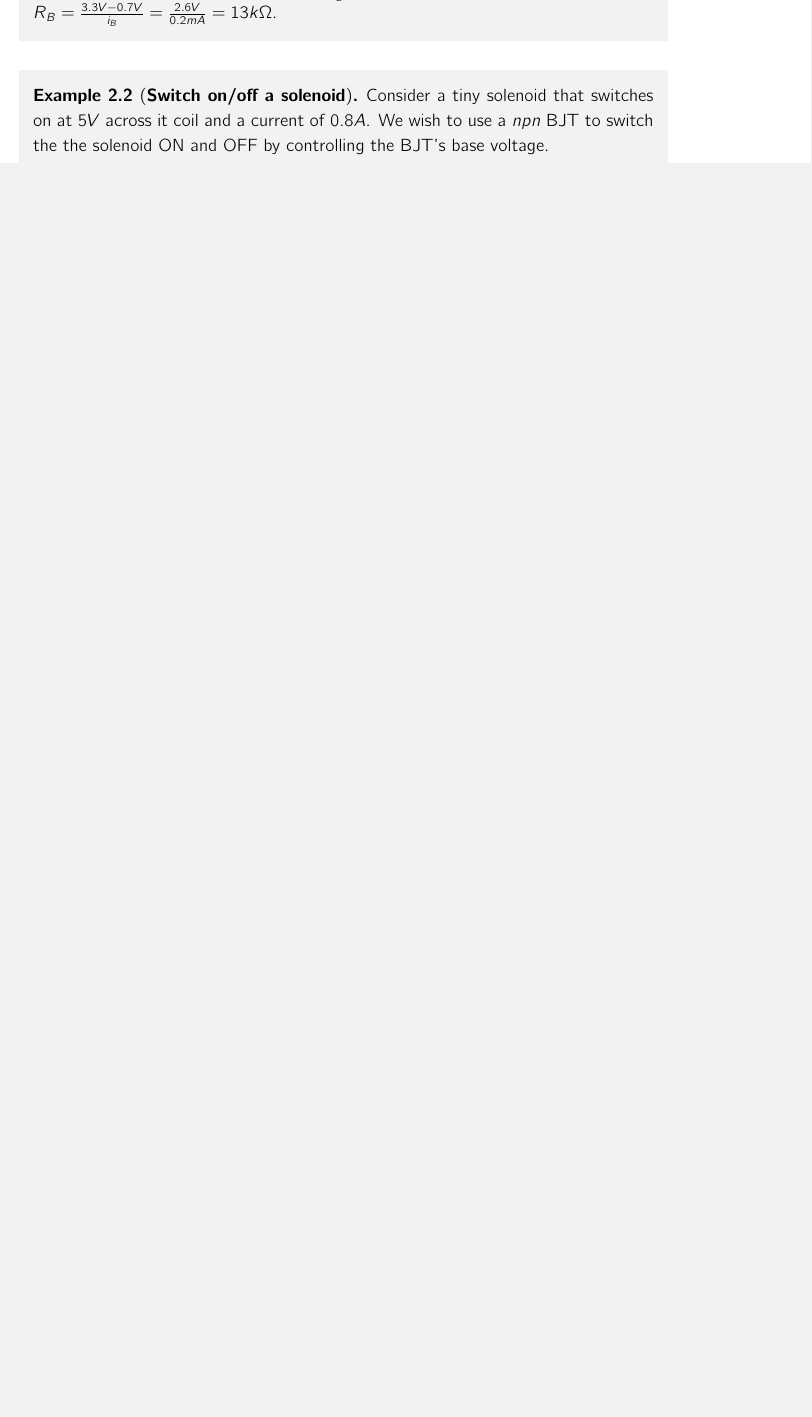
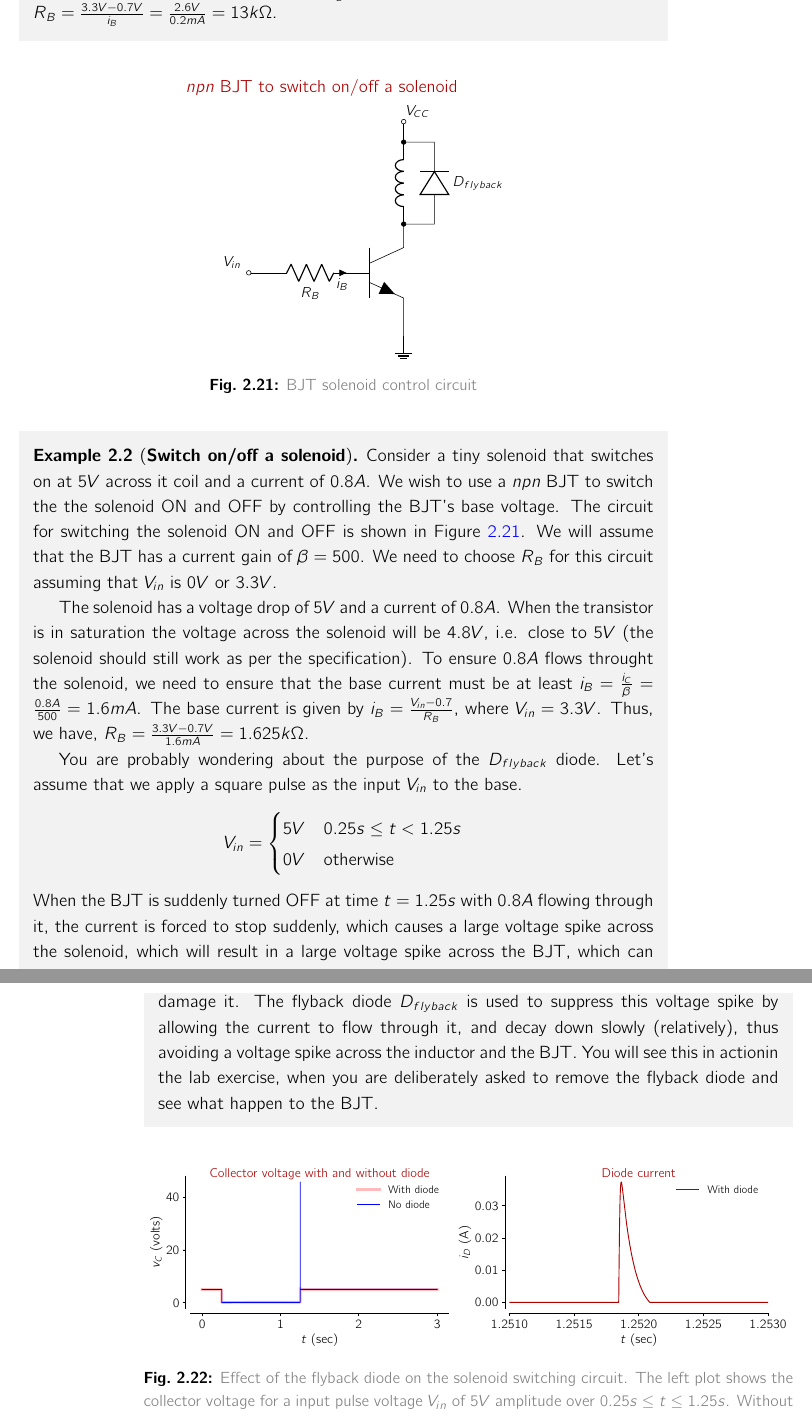
Before and after one commit to siva82kb/mechatronics_for_re, a LaTeX book (lecture_notes/mechatronics.tex, which reads lecture_notes/chapter/02electronics_review.tex): part of page 42 of 42 before the commit and two parts of pages 42 and 43 of 44 after it, the two joined at a grey line, cut so that both start at the same text, the shorter picture padded with empty space. The pictures show the PDF file lecture_notes/mechatronics.pdf that the author committed with the source.

Commit message:
Completed BJT swtich section.

```diff
--- a/lecture_notes/chapter/02electronics_review.tex
+++ b/lecture_notes/chapter/02electronics_review.tex
@@ -388,10 +388,31 @@ For non-resistive loads, the analysis is similar, but we must consider the load'
     \end{example}
 \end{boxedstuff}
 
+\begin{figure}[htbp]
+    \centering
+    \includegraphics[width=0.5\textwidth]{figures/ch03/fig03-bjt-solenoid.pdf}
+    \caption{BJT solenoid control circuit}
+    \label{fig:03-bjt-solenoid}
+\end{figure}
 \begin{boxedstuff}
     \begin{example}[\textbf{Switch on/off a solenoid}]
-        Consider a tiny solenoid that switches on at $5V$ across it coil and a current of $0.8A$. We wish to use  a $npn$ BJT to switch the the solenoid ON and OFF by controlling the BJT's base voltage.
+        Consider a tiny solenoid that switches on at $5V$ across it coil and a current of $0.8A$. We wish to use  a $npn$ BJT to switch the the solenoid ON and OFF by controlling the BJT's base voltage. The circuit for switching the solenoid ON and OFF is shown in Figure~\ref{fig:03-bjt-solenoid}. We will assume that the BJT has a current gain of $\beta = 500$. We need to choose $R_B$ for this circuit assuming that $V_{in}$ is $0V$ or $3.3V$.
+
+        The solenoid has a voltage drop of $5V$ and a current of $0.8A$. When the transistor is in saturation the voltage across the solenoid will be $4.8V$, i.e. close to $5V$ (the solenoid should still work as per the specification). To ensure $0.8A$ flows throught the solenoid, we need to ensure that the base current must be at least $i_B = \frac{i_C}{\beta} = \frac{0.8A}{500} = 1.6mA$. The base current is given by $i_B = \frac{V_{in} - 0.7}{R_B}$, where $V_{in} = 3.3V$. Thus, we have, $R_B = \frac{3.3V - 0.7V}{1.6mA} = 1.625k\Omega$.
+
+        You are probably wondering about the purpose of the $D_{flyback}$ diode. Let's assume that we apply a square pulse as the input $V_{in}$ to the base.
+        \[ V_{in} = \begin{cases}
+            5V & 0.25s \leq t < 1.25s \\
+            0V & \text{otherwise}
+        \end{cases}\]
+        When the BJT is suddenly turned OFF at time $t=1.25s$ with $0.8A$ flowing through it, the current is forced to stop suddenly, which causes a large voltage spike across the solenoid, which will result in a large voltage spike across the BJT, which can damage it. The flyback diode $D_{flyback}$ is used to suppress this voltage spike by allowing the current to flow through it, and decay down slowly (relatively), thus avoiding a voltage spike across the inductor and the BJT. You will see this in actionin the lab exercise, when you are deliberately asked to remove the flyback diode and see what happen to the BJT.
     \end{example}
 \end{boxedstuff}
+\begin{figure}[htbp]
+    \centering
+    \includegraphics[width=\textwidth]{figures/ch03/fig03-bjt-switch-solenoid-plot.pdf}
+    \caption{Effect of the flyback diode on the solenoid switching circuit. The left plot shows the collector voltage for a input pulse voltage $V_{in}$ of $5V$ amplitude over $0.25s \leq t \leq 1.25s$. Without the flyback diode we find a large voltage spike when the collector current is suddenly reduced to zero. With the flyback diode suppressed the voltage spike by allowing the current to flow through it when the BJT is turned off. The right plot shows the transient diode current when the BJT is switched off at $t=1.25sec$.}
+    \label{fig:03-bjt-solenoid-plot}
+\end{figure}
 
 \section{Some MOSFET Circuits}
```
Also changed, not shown: lecture_notes/figures/ch03/fig03-bjt-solenoid.tex (added, +37 -0 lines), lecture_notes/figures/ch03/fig03-bjt-led.pdf, lecture_notes/figures/ch03/fig03-bjt-solenoid.pdf (added), lecture_notes/figures/ch03/fig03-bjt-switch-solenoid-plot.pdf (added), lecture_notes/figures/ch03/fig03-bjt-switch-solenoid-plot.svg (added), lecture_notes/mechatronics.pdf, 5 other files.
